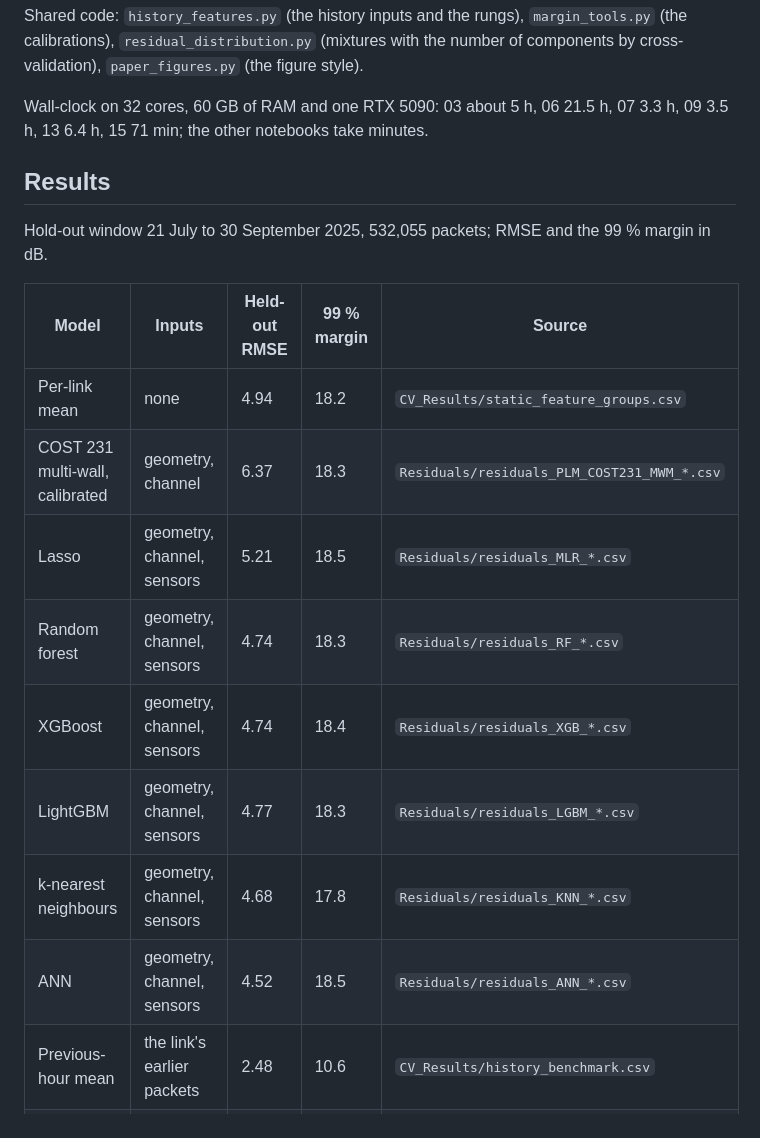
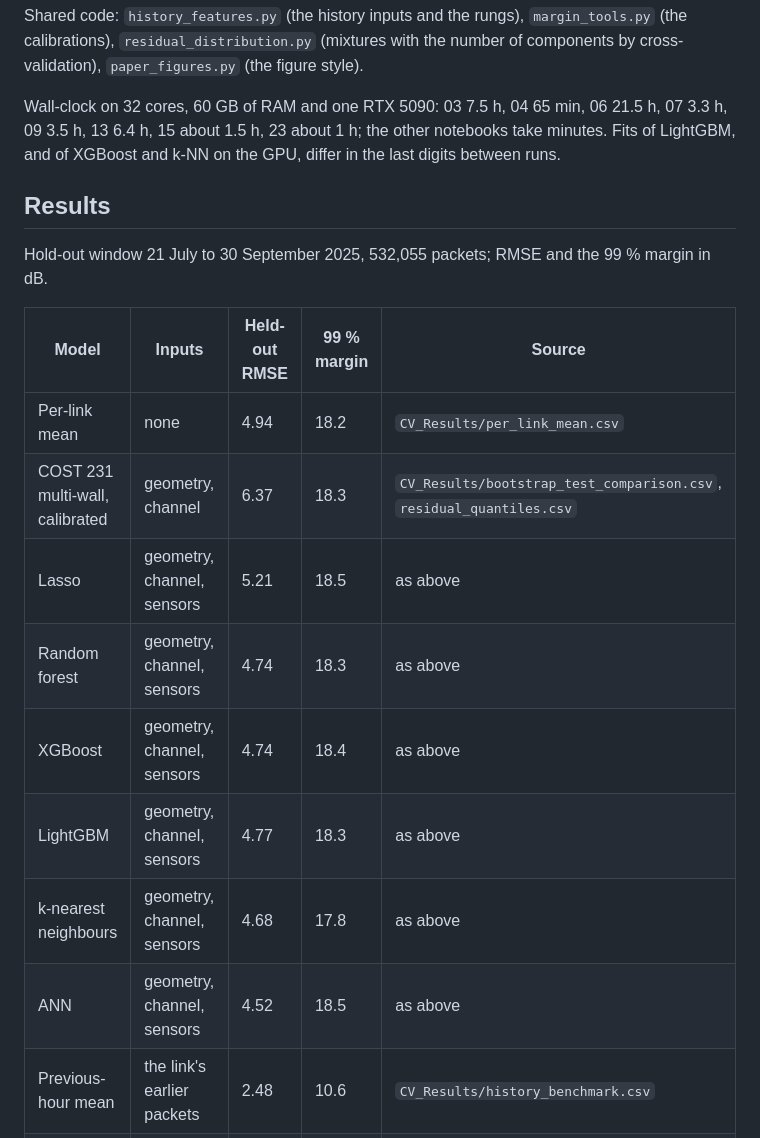
Before and after one commit to nahshonmokua/LoRaWAN-IndoorPathLossModeling-ML, a Markdown page: README.md, the part around the change printed below. GitHub-like rendering.

Commit message:
README: the held-out window serves only the final evaluation; the notebooks numbered by topic and run in the order of run_all.sh (about 50 h); run times of 03 and 04 from their printed searches, 15 and 23 with their new steps; fits of LightGBM and of the GPU models differ in the last digits; the results table read from versioned files (per_link_mean.csv, bootstrap_test_comparison.csv, residual_quantiles.csv); the state-following margins and the reference rule at the same SF; the ladder figure as notebook 15 now draws it

```diff
--- a/README.md
+++ b/README.md
@@ -56,7 +56,7 @@ The notebooks are numbered in run order and run from the repository root, by han
 
 Shared code: `history_features.py` (the history inputs and the rungs), `margin_tools.py` (the calibrations), `residual_distribution.py` (mixtures with the number of components by cross-validation), `paper_figures.py` (the figure style).
 
-Wall-clock on 32 cores, 60 GB of RAM and one RTX 5090: 03 about 5 h, 06 21.5 h, 07 3.3 h, 09 3.5 h, 13 6.4 h, 15 71 min; the other notebooks take minutes.
+Wall-clock on 32 cores, 60 GB of RAM and one RTX 5090: 03 7.5 h, 04 65 min, 06 21.5 h, 07 3.3 h, 09 3.5 h, 13 6.4 h, 15 about 1.5 h, 23 about 1 h; the other notebooks take minutes. Fits of LightGBM, and of XGBoost and k-NN on the GPU, differ in the last digits between runs.
 
 ## Results
 
@@ -64,14 +64,14 @@ Hold-out window 21 July to 30 September 2025, 532,055 packets; RMSE and the 99 %
 
 | Model | Inputs | Held-out RMSE | 99 % margin | Source |
 |---|---|---|---|---|
-| Per-link mean | none | 4.94 | 18.2 | `CV_Results/static_feature_groups.csv` |
-| COST 231 multi-wall, calibrated | geometry, channel | 6.37 | 18.3 | `Residuals/residuals_PLM_COST231_MWM_*.csv` |
-| Lasso | geometry, channel, sensors | 5.21 | 18.5 | `Residuals/residuals_MLR_*.csv` |
-| Random forest | geometry, channel, sensors | 4.74 | 18.3 | `Residuals/residuals_RF_*.csv` |
-| XGBoost | geometry, channel, sensors | 4.74 | 18.4 | `Residuals/residuals_XGB_*.csv` |
-| LightGBM | geometry, channel, sensors | 4.77 | 18.3 | `Residuals/residuals_LGBM_*.csv` |
-| k-nearest neighbours | geometry, channel, sensors | 4.68 | 17.8 | `Residuals/residuals_KNN_*.csv` |
-| ANN | geometry, channel, sensors | 4.52 | 18.5 | `Residuals/residuals_ANN_*.csv` |
+| Per-link mean | none | 4.94 | 18.2 | `CV_Results/per_link_mean.csv` |
+| COST 231 multi-wall, calibrated | geometry, channel | 6.37 | 18.3 | `CV_Results/bootstrap_test_comparison.csv`, `residual_quantiles.csv` |
+| Lasso | geometry, channel, sensors | 5.21 | 18.5 | as above |
+| Random forest | geometry, channel, sensors | 4.74 | 18.3 | as above |
+| XGBoost | geometry, channel, sensors | 4.74 | 18.4 | as above |
+| LightGBM | geometry, channel, sensors | 4.77 | 18.3 | as above |
+| k-nearest neighbours | geometry, channel, sensors | 4.68 | 17.8 | as above |
+| ANN | geometry, channel, sensors | 4.52 | 18.5 | as above |
 | Previous-hour mean | the link's earlier packets | 2.48 | 10.6 | `CV_Results/history_benchmark.csv` |
 | LightGBM, rung H1 | link history | 2.16 | 8.9 | `CV_Results/information_by_family.csv` |
 | LightGBM, rung H4 | + same-channel history, clock, spreading factor | 1.77 | 7.7 | `CV_Results/information_by_family.csv` |
```
Also changed, not shown: other parts of README.md (+5 -3 lines), docs/assets/information-by-family.png.
